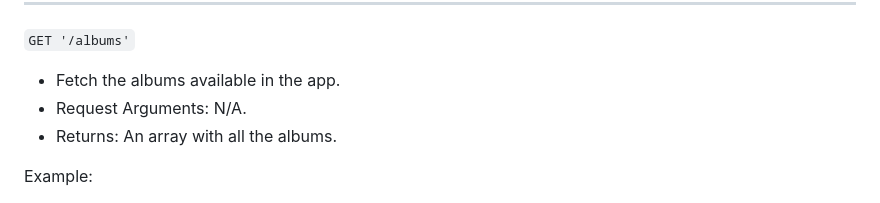
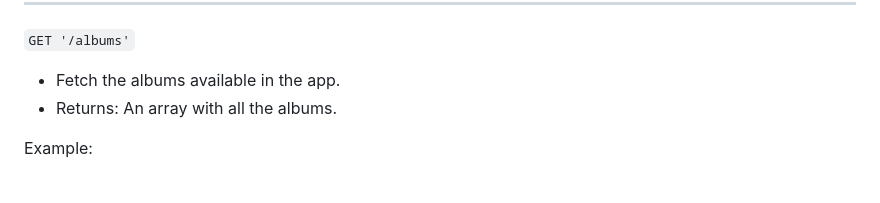
Before and after one commit to jantonio07/full_stack_udacity_capstone, a Markdown page: README.md, the part around the change. GitHub-like rendering.

```diff
--- a/README.md
+++ b/README.md
@@ -40,7 +40,6 @@ Even when we can store images in a database as binaries, this is not always the
 `GET '/albums'`
 
 - Fetch the albums available in the app.
-- Request Arguments: N/A.
 - Returns: An array with all the albums.
 
 Example:
```
